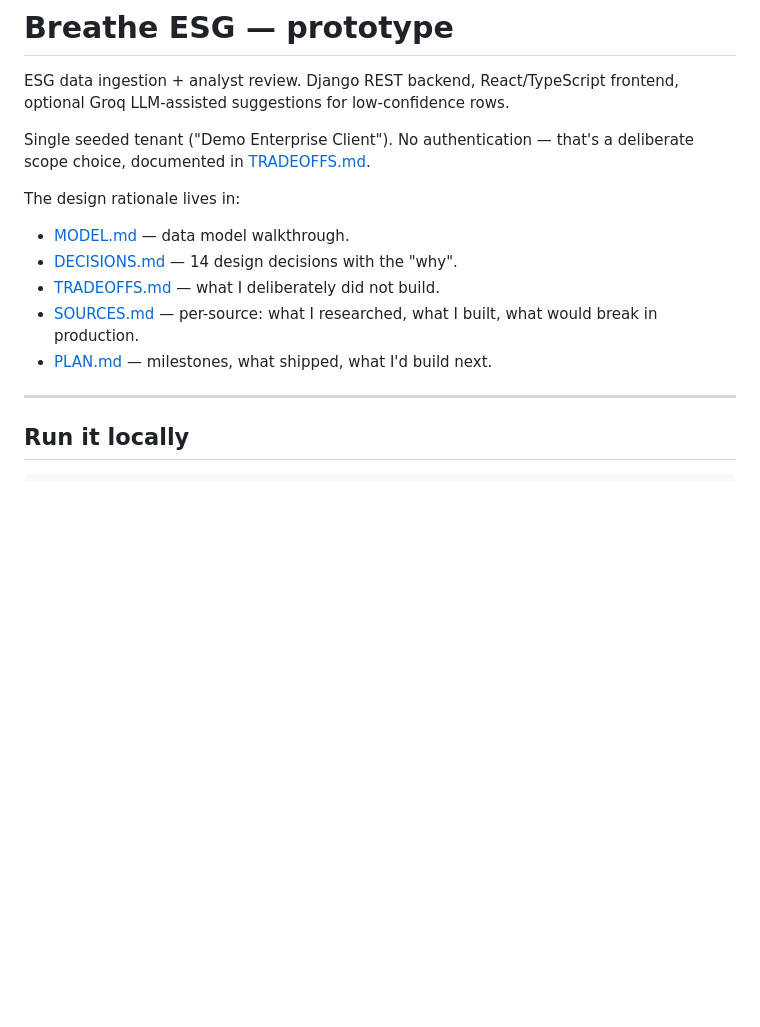
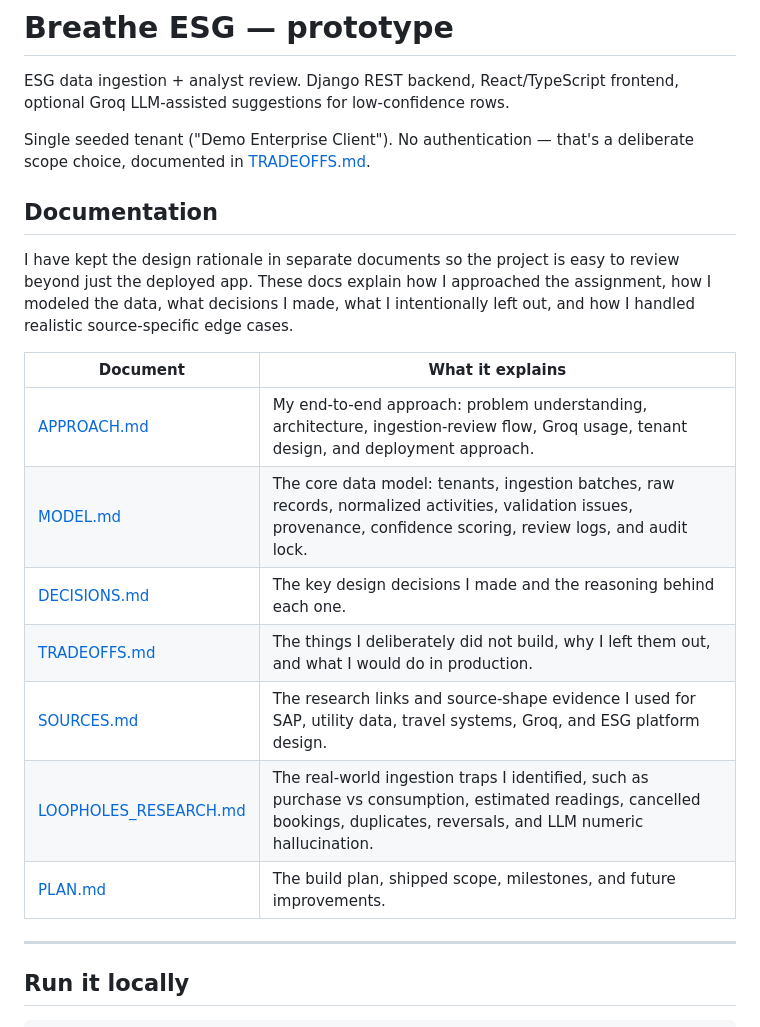
Before and after one commit to Jashwanthallenki/Unified_Data_Ingestion, a Markdown page: README.md, the part around the change. GitHub-like rendering; blank space fills up the shorter version.

Commit message:
Enhance README with design rationale and documentation links
Expanded documentation section with detailed explanations of design rationale and related documents.

```diff
--- a/README.md
+++ b/README.md
@@ -4,14 +4,19 @@ ESG data ingestion + analyst review. Django REST backend, React/TypeScript front
 
 Single seeded tenant ("Demo Enterprise Client"). No authentication — that's a deliberate scope choice, documented in [TRADEOFFS.md](TRADEOFFS.md).
 
-The design rationale lives in:
+## Documentation
 
-- [MODEL.md](MODEL.md) — data model walkthrough.
-- [DECISIONS.md](DECISIONS.md) — 14 design decisions with the "why".
-- [TRADEOFFS.md](TRADEOFFS.md) — what I deliberately did not build.
-- [SOURCES.md](SOURCES.md) — per-source: what I researched, what I built, what would break in production.
-- [PLAN.md](PLAN.md) — milestones, what shipped, what I'd build next.
+I have kept the design rationale in separate documents so the project is easy to review beyond just the deployed app. These docs explain how I approached the assignment, how I modeled the data, what decisions I made, what I intentionally left out, and how I handled realistic source-specific edge cases.
 
+| Document | What it explains |
+|---|---|
+| [APPROACH.md](APPROACH.md) | My end-to-end approach: problem understanding, architecture, ingestion-review flow, Groq usage, tenant design, and deployment approach. |
+| [MODEL.md](MODEL.md) | The core data model: tenants, ingestion batches, raw records, normalized activities, validation issues, provenance, confidence scoring, review logs, and audit lock. |
+| [DECISIONS.md](DECISIONS.md) | The key design decisions I made and the reasoning behind each one. |
+| [TRADEOFFS.md](TRADEOFFS.md) | The things I deliberately did not build, why I left them out, and what I would do in production. |
+| [SOURCES.md](SOURCES.md) | The research links and source-shape evidence I used for SAP, utility data, travel systems, Groq, and ESG platform design. |
+| [LOOPHOLES_RESEARCH.md](LOOPHOLES_RESEARCH.md) | The real-world ingestion traps I identified, such as purchase vs consumption, estimated readings, cancelled bookings, duplicates, reversals, and LLM numeric hallucination. |
+| [PLAN.md](PLAN.md) | The build plan, shipped scope, milestones, and future improvements. |
 ---
 
 ## Run it locally
```
